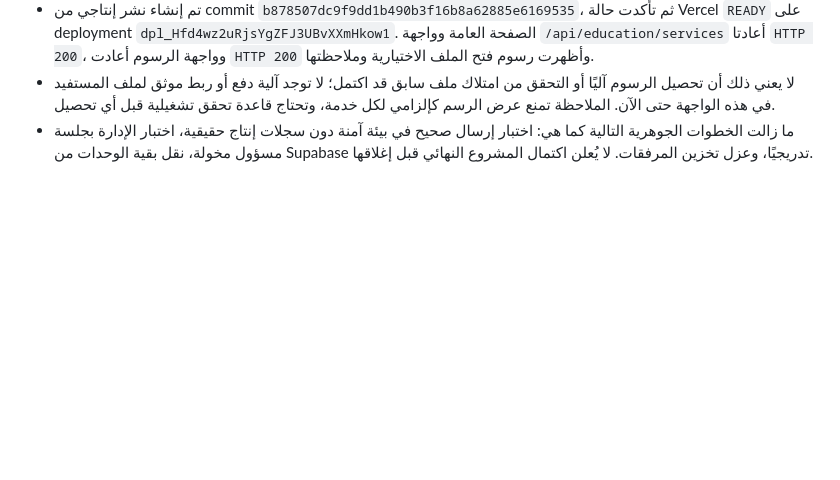
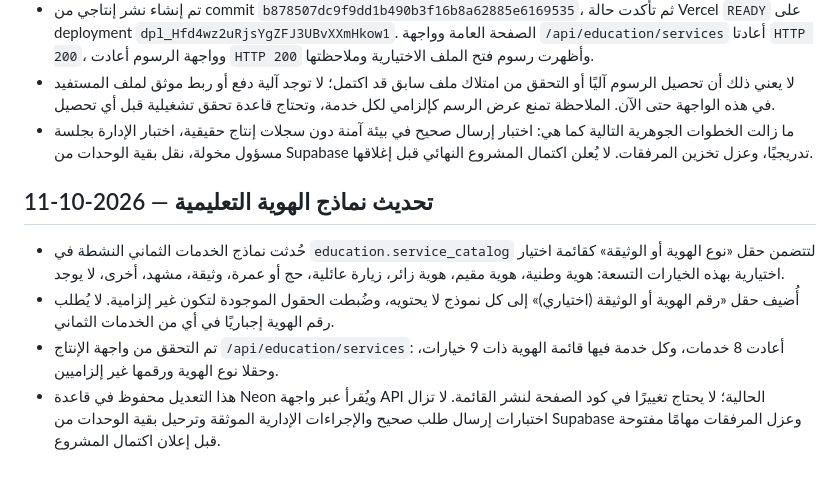
Before and after one commit to alooly44553-design/dar-alirtiqaa, a Markdown page: PROJECT_STATUS.md, the part around the change. Rendered like a GitHub page; blank space fills up the shorter version.

Commit message:
Document optional identity type choices across education services

```diff
--- a/PROJECT_STATUS.md
+++ b/PROJECT_STATUS.md
@@ -121,3 +121,9 @@
 - تم إنشاء نشر إنتاجي من commit `b878507dc9f9dd1b490b3f16b8a62885e6169535`، ثم تأكدت حالة Vercel `READY` على deployment `dpl_Hfd4wz2uRjsYgZFJ3UBvXXmHkow1`. الصفحة العامة وواجهة `/api/education/services` أعادتا `HTTP 200`، وواجهة الرسوم أعادت `HTTP 200` وأظهرت رسوم فتح الملف الاختيارية وملاحظتها.
 - لا يعني ذلك أن تحصيل الرسوم آليًا أو التحقق من امتلاك ملف سابق قد اكتمل؛ لا توجد آلية دفع أو ربط موثق لملف المستفيد في هذه الواجهة حتى الآن. الملاحظة تمنع عرض الرسم كإلزامي لكل خدمة، وتحتاج قاعدة تحقق تشغيلية قبل أي تحصيل.
 - ما زالت الخطوات الجوهرية التالية كما هي: اختبار إرسال صحيح في بيئة آمنة دون سجلات إنتاج حقيقية، اختبار الإدارة بجلسة مسؤول مخولة، نقل بقية الوحدات من Supabase تدريجيًا، وعزل تخزين المرفقات. لا يُعلن اكتمال المشروع النهائي قبل إغلاقها.
+
+## تحديث نماذج الهوية التعليمية — 2026-10-11
+- حُدثت نماذج الخدمات الثماني النشطة في `education.service_catalog` لتتضمن حقل «نوع الهوية أو الوثيقة» كقائمة اختيار اختيارية بهذه الخيارات التسعة: هوية وطنية، هوية مقيم، هوية زائر، زيارة عائلية، حج أو عمرة، وثيقة، مشهد، أخرى، لا يوجد.
+- أُضيف حقل «رقم الهوية أو الوثيقة (اختياري)» إلى كل نموذج لا يحتويه، وضُبطت الحقول الموجودة لتكون غير إلزامية. لا يُطلب رقم الهوية إجباريًا في أي من الخدمات الثماني.
+- تم التحقق من واجهة الإنتاج `/api/education/services`: أعادت 8 خدمات، وكل خدمة فيها قائمة الهوية ذات 9 خيارات، وحقلا نوع الهوية ورقمها غير إلزاميين.
+- هذا التعديل محفوظ في قاعدة Neon ويُقرأ عبر واجهة API الحالية؛ لا يحتاج تغييرًا في كود الصفحة لنشر القائمة. لا تزال اختبارات إرسال طلب صحيح والإجراءات الإدارية الموثقة وترحيل بقية الوحدات من Supabase وعزل المرفقات مهامًا مفتوحة قبل إعلان اكتمال المشروع.
```
